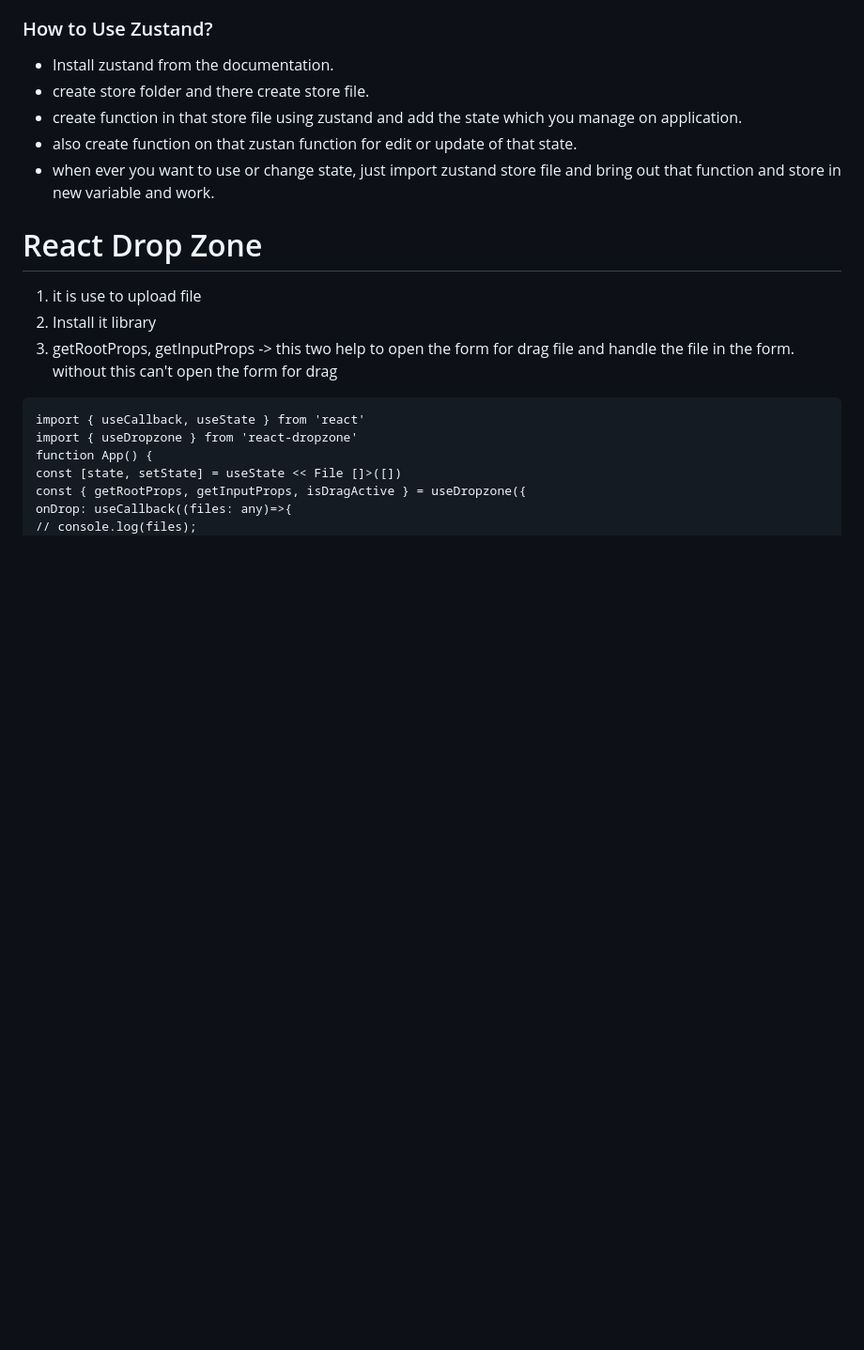
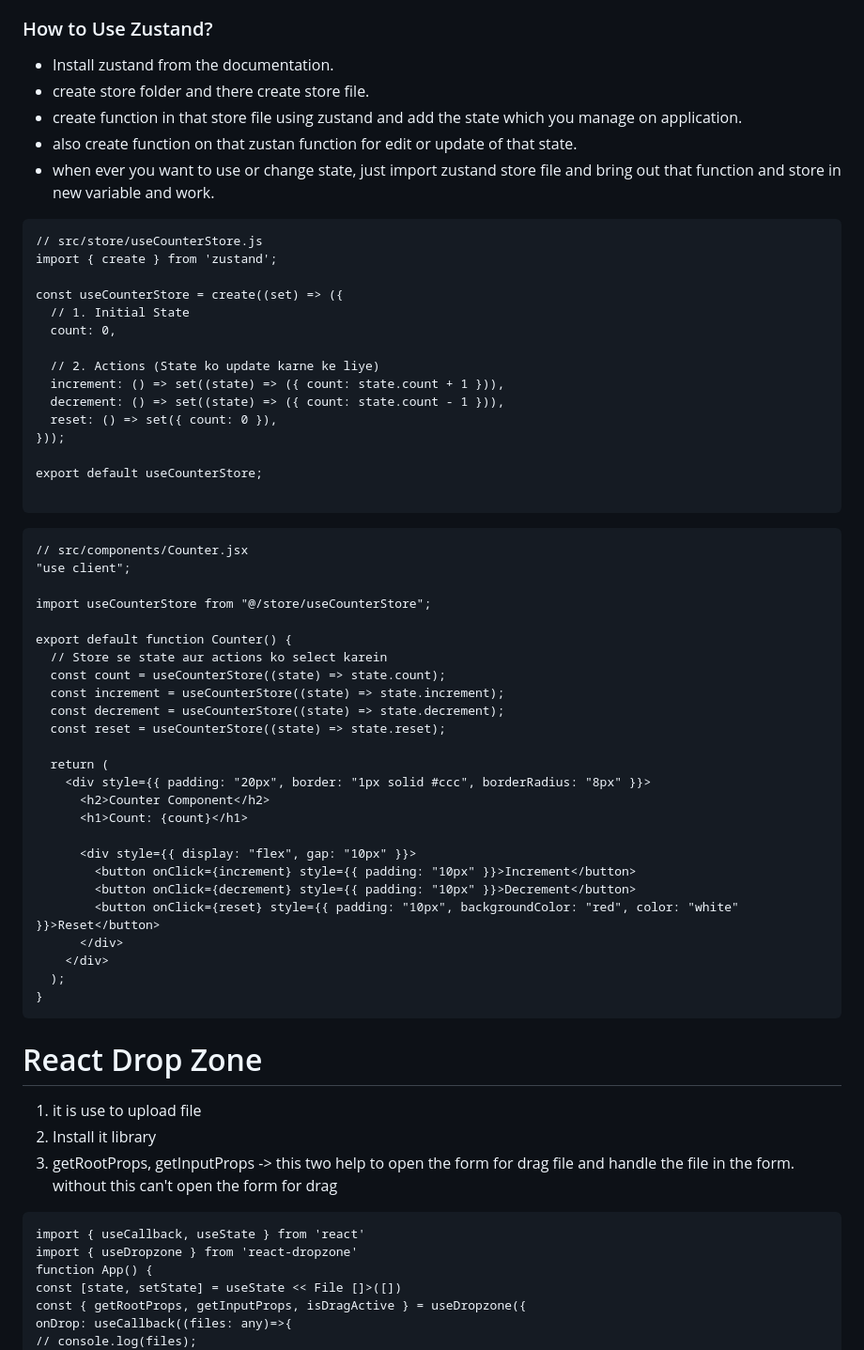
Before and after one commit to ishordev1/Programming-practices, a Markdown page: javascript/All About JS and it Framework.md, the part around the change. Shown at 94% size. GitHub-like rendering; blank space fills up the shorter version.

````diff
--- a/javascript/All About JS and it Framework.md
+++ b/javascript/All About JS and it Framework.md
@@ -255,6 +255,50 @@ const {register,handleSubmit,reset,formState:{errors,isSubmitting}}=useForm<Size
  - also create function on that zustan function for edit or update of that state.
  - when ever you want to use or change state, just import zustand store file and bring out that function and store in new variable and work.
 
+```
+// src/store/useCounterStore.js
+import { create } from 'zustand';
+
+const useCounterStore = create((set) => ({
+  // 1. Initial State
+  count: 0,
+
+  // 2. Actions (State ko update karne ke liye)
+  increment: () => set((state) => ({ count: state.count + 1 })),
+  decrement: () => set((state) => ({ count: state.count - 1 })),
+  reset: () => set({ count: 0 }),
+}));
+
+export default useCounterStore;
+
+```
+```
+// src/components/Counter.jsx
+"use client";
+
+import useCounterStore from "@/store/useCounterStore";
+
+export default function Counter() {
+  // Store se state aur actions ko select karein
+  const count = useCounterStore((state) => state.count);
+  const increment = useCounterStore((state) => state.increment);
+  const decrement = useCounterStore((state) => state.decrement);
+  const reset = useCounterStore((state) => state.reset);
+
+  return (
+    <div style={{ padding: "20px", border: "1px solid #ccc", borderRadius: "8px" }}>
+      <h2>Counter Component</h2>
+      <h1>Count: {count}</h1>
+
+      <div style={{ display: "flex", gap: "10px" }}>
+        <button onClick={increment} style={{ padding: "10px" }}>Increment</button>
+        <button onClick={decrement} style={{ padding: "10px" }}>Decrement</button>
+        <button onClick={reset} style={{ padding: "10px", backgroundColor: "red", color: "white" }}>Reset</button>
+      </div>
+    </div>
+  );
+}
+```
 
 # React Drop Zone
 1. it is use to upload file
````
